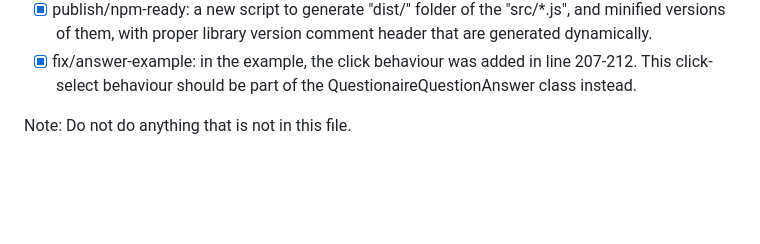
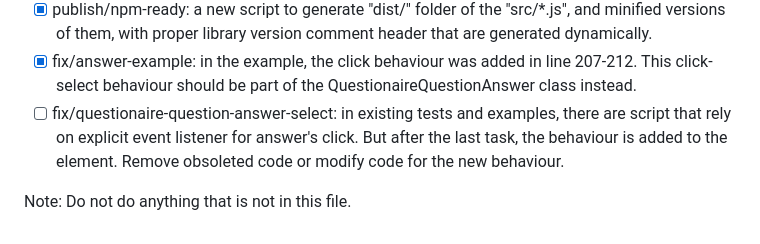
Before and after one commit to yookoala/questionaire-slides, a Markdown page: .specify/TASKS.md, the part around the change. GitHub-like rendering; blank space fills up the shorter version.

Commit message:
TASKS: add task to fix up examples and tests
* fix code that rely on explicit event listener that can be replaced
  or removed because of the questionaire-question-answer changes.

```diff
--- a/.specify/TASKS.md
+++ b/.specify/TASKS.md
@@ -23,5 +23,6 @@ Steps to implement the applicaiton.
 - [x] qa/github-actions: setup repository to run all tests in GitHub Actions when a new commit is on "main" branch or when a PR on "main" is submitted.
 - [x] publish/npm-ready: a new script to generate "dist/" folder of the "src/*.js", and minified versions of them, with proper library version comment header that are generated dynamically.
 - [x] fix/answer-example: in the example, the click behaviour was added in line 207-212. This click-select behaviour should be part of the QuestionaireQuestionAnswer class instead.
+- [ ] fix/questionaire-question-answer-select: in existing tests and examples, there are script that rely on explicit event listener for answer's click. But after the last task, the behaviour is added to the element. Remove obsoleted code or modify code for the new behaviour.
 
 Note: Do not do anything that is not in this file.
```
